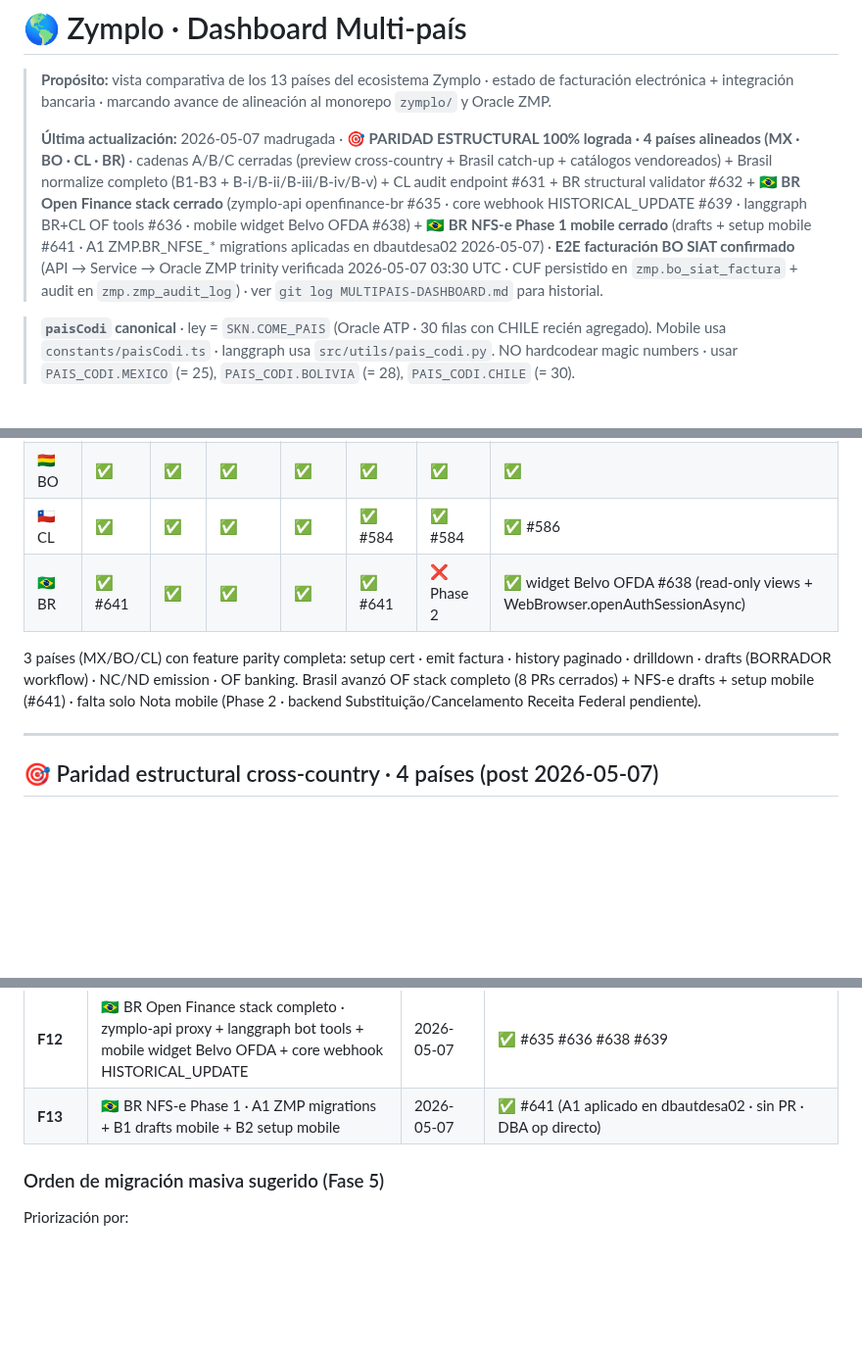
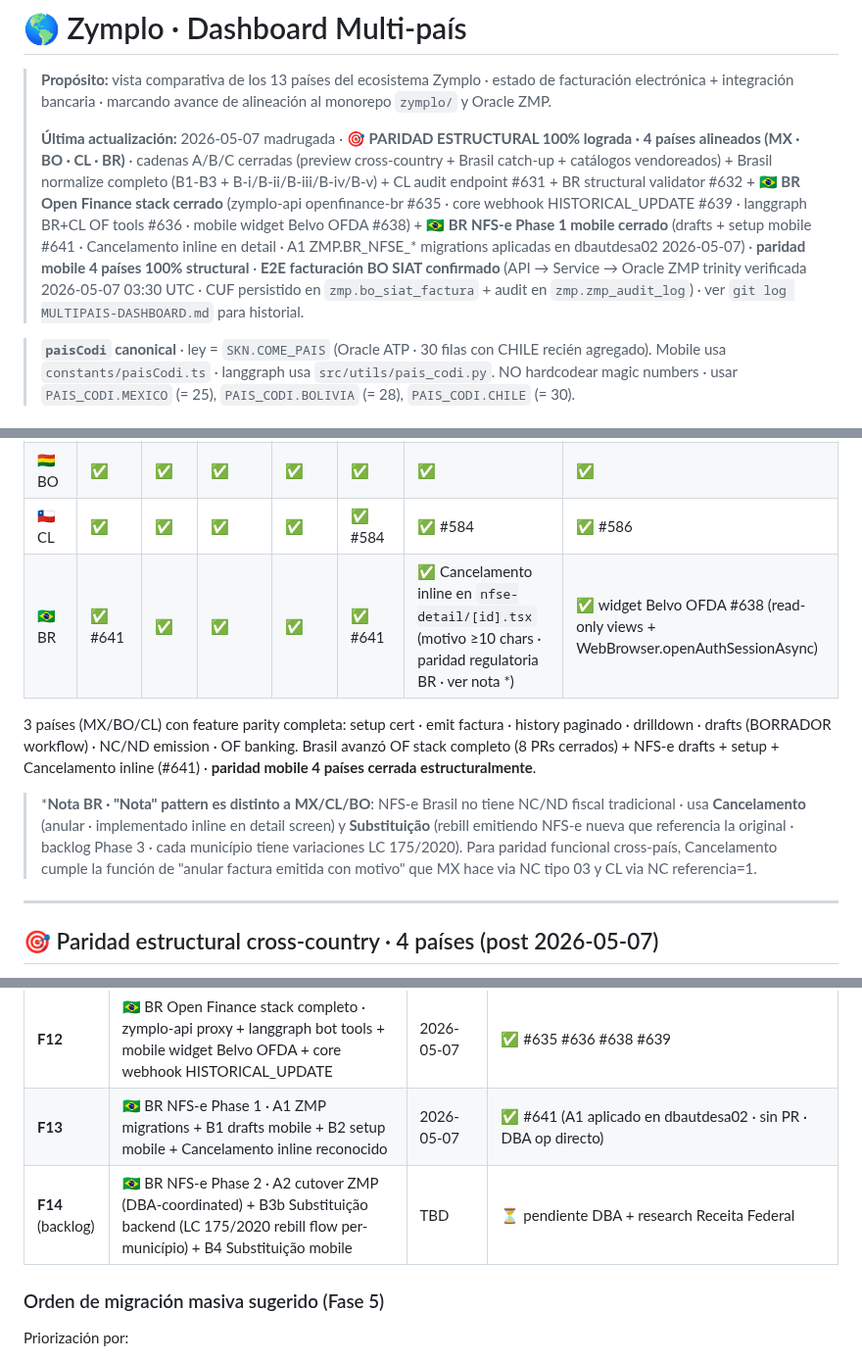
Before and after one commit to luzma101190/zymplo-multipais-dashboard, a Markdown page: dashboard.md, 3 parts joined by grey strips. Shown at 98% size. Rendered like a GitHub page; blank space fills up the shorter version.

Commit message:
sync manual from zymplo@a236aa45: BR Nota cell ✅ · Cancelamento inline (#644)

```diff
--- a/dashboard.md
+++ b/dashboard.md
@@ -2,7 +2,7 @@
 
 > **Propósito:** vista comparativa de los 13 países del ecosistema Zymplo · estado de facturación electrónica + integración bancaria · marcando avance de alineación al monorepo `zymplo/` y Oracle ZMP.
 >
-> **Última actualización:** 2026-05-07 madrugada · **🎯 PARIDAD ESTRUCTURAL 100% lograda · 4 países alineados (MX · BO · CL · BR)** · cadenas A/B/C cerradas (preview cross-country + Brasil catch-up + catálogos vendoreados) + Brasil normalize completo (B1-B3 + B-i/B-ii/B-iii/B-iv/B-v) + CL audit endpoint #631 + BR structural validator #632 + **🇧🇷 BR Open Finance stack cerrado** (zymplo-api openfinance-br #635 · core webhook HISTORICAL_UPDATE #639 · langgraph BR+CL OF tools #636 · mobile widget Belvo OFDA #638) + **🇧🇷 BR NFS-e Phase 1 mobile cerrado** (drafts + setup mobile #641 · A1 ZMP.BR_NFSE_* migrations aplicadas en dbautdesa02 2026-05-07) · **E2E facturación BO SIAT confirmado** (API → Service → Oracle ZMP trinity verificada 2026-05-07 03:30 UTC · CUF persistido en `zmp.bo_siat_factura` + audit en `zmp.zmp_audit_log`) · ver `git log MULTIPAIS-DASHBOARD.md` para historial.
+> **Última actualización:** 2026-05-07 madrugada · **🎯 PARIDAD ESTRUCTURAL 100% lograda · 4 países alineados (MX · BO · CL · BR)** · cadenas A/B/C cerradas (preview cross-country + Brasil catch-up + catálogos vendoreados) + Brasil normalize completo (B1-B3 + B-i/B-ii/B-iii/B-iv/B-v) + CL audit endpoint #631 + BR structural validator #632 + **🇧🇷 BR Open Finance stack cerrado** (zymplo-api openfinance-br #635 · core webhook HISTORICAL_UPDATE #639 · langgraph BR+CL OF tools #636 · mobile widget Belvo OFDA #638) + **🇧🇷 BR NFS-e Phase 1 mobile cerrado** (drafts + setup mobile #641 · Cancelamento inline en detail · A1 ZMP.BR_NFSE_* migrations aplicadas en dbautdesa02 2026-05-07) · **paridad mobile 4 países 100% structural** · **E2E facturación BO SIAT confirmado** (API → Service → Oracle ZMP trinity verificada 2026-05-07 03:30 UTC · CUF persistido en `zmp.bo_siat_factura` + audit en `zmp.zmp_audit_log`) · ver `git log MULTIPAIS-DASHBOARD.md` para historial.
 
 > **`paisCodi` canonical** · ley = `SKN.COME_PAIS` (Oracle ATP · 30 filas con CHILE recién agregado). Mobile usa `constants/paisCodi.ts` · langgraph usa `src/utils/pais_codi.py`. NO hardcodear magic numbers · usar `PAIS_CODI.MEXICO` (= 25), `PAIS_CODI.BOLIVIA` (= 28), `PAIS_CODI.CHILE` (= 30).
 
@@ -61,9 +61,12 @@
 | 🇲🇽 MX | ✅ | ✅ | ✅ | ✅ | ✅ #591 | ✅ #591 | ✅ |
 | 🇧🇴 BO | ✅ | ✅ | ✅ | ✅ | ✅ | ✅ | ✅ |
 | 🇨🇱 CL | ✅ | ✅ | ✅ | ✅ | ✅ #584 | ✅ #584 | ✅ #586 |
-| 🇧🇷 BR | ✅ #641 | ✅ | ✅ | ✅ | ✅ #641 | ❌ Phase 2 | ✅ widget Belvo OFDA #638 (read-only views + WebBrowser.openAuthSessionAsync) |
+| 🇧🇷 BR | ✅ #641 | ✅ | ✅ | ✅ | ✅ #641 | ✅ Cancelamento inline en `nfse-detail/[id].tsx` (motivo ≥10 chars · paridad regulatoria BR · ver nota *) | ✅ widget Belvo OFDA #638 (read-only views + WebBrowser.openAuthSessionAsync) |
 
-3 países (MX/BO/CL) con feature parity completa: setup cert · emit factura · history paginado · drilldown · drafts (BORRADOR workflow) · NC/ND emission · OF banking. Brasil avanzó OF stack completo (8 PRs cerrados) + NFS-e drafts + setup mobile (#641) · falta solo Nota mobile (Phase 2 · backend Substituição/Cancelamento Receita Federal pendiente).
+3 países (MX/BO/CL) con feature parity completa: setup cert · emit factura · history paginado · drilldown · drafts (BORRADOR workflow) · NC/ND emission · OF banking. Brasil avanzó OF stack completo (8 PRs cerrados) + NFS-e drafts + setup + Cancelamento inline (#641) · **paridad mobile 4 países cerrada estructuralmente**.
+
+> ***Nota BR · "Nota" pattern es distinto a MX/CL/BO**: NFS-e Brasil no tiene NC/ND fiscal tradicional · usa **Cancelamento** (anular · implementado inline en detail screen) y **Substituição** (rebill emitiendo NFS-e nueva que referencia la original · backlog Phase 3 · cada município tiene variaciones LC 175/2020). Para paridad funcional cross-país, Cancelamento cumple la función de "anular factura emitida con motivo" que MX hace via NC tipo 03 y CL via NC referencia=1.
+
 
 ---
 
@@ -337,7 +340,8 @@ curl https://openfinance-bo-qa.zymplo.com/auth/dev/info
 | **F10.1** | **Cadena C** · cross-country catálogos vendoreados (espejo Brasil nativo) MX+BO+CL | 2026-05-07 | ✅ #627 #628 #629 |
 | **F11** | Cierre paridad 100% · CL audit endpoint + BR structural validator | 2026-05-07 | ✅ #631 #632 |
 | **F12** | 🇧🇷 BR Open Finance stack completo · zymplo-api proxy + langgraph bot tools + mobile widget Belvo OFDA + core webhook HISTORICAL_UPDATE | 2026-05-07 | ✅ #635 #636 #638 #639 |
-| **F13** | 🇧🇷 BR NFS-e Phase 1 · A1 ZMP migrations + B1 drafts mobile + B2 setup mobile | 2026-05-07 | ✅ #641 (A1 aplicado en dbautdesa02 · sin PR · DBA op directo) |
+| **F13** | 🇧🇷 BR NFS-e Phase 1 · A1 ZMP migrations + B1 drafts mobile + B2 setup mobile + Cancelamento inline reconocido | 2026-05-07 | ✅ #641 (A1 aplicado en dbautdesa02 · sin PR · DBA op directo) |
+| **F14** (backlog) | 🇧🇷 BR NFS-e Phase 2 · A2 cutover ZMP (DBA-coordinated) + B3b Substituição backend (LC 175/2020 rebill flow per-município) + B4 Substituição mobile | TBD | ⏳ pendiente DBA + research Receita Federal |
 
 ### Orden de migración masiva sugerido (Fase 5)
 
```
